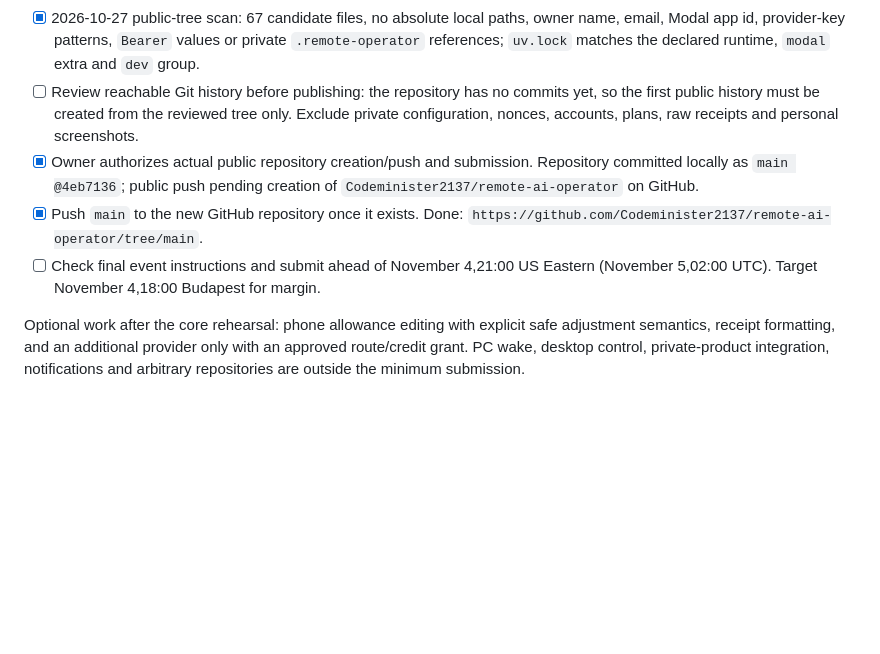
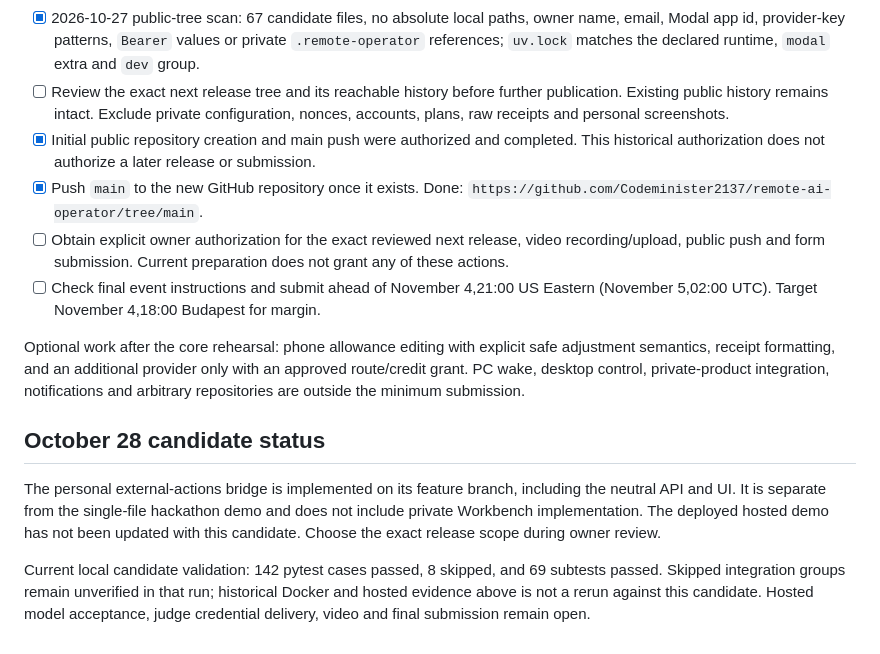
Before and after one commit to Codeminister2137/remote-ai-operator, a Markdown page: docs/release-checklist.md, the part around the change. Drawn GitHub-style; blank space fills up the shorter version.

Commit message:
Clarify current release authorization and candidate gates

```diff
--- a/docs/release-checklist.md
+++ b/docs/release-checklist.md
@@ -36,15 +36,16 @@ public source. Use this checklist after the current implementation freeze.
       name, email, Modal app id, provider-key patterns, `Bearer` values or private
       `.remote-operator` references; `uv.lock` matches the declared runtime, `modal`
       extra and `dev` group.
-- [ ] Review reachable Git history before publishing: the repository has no commits
-      yet, so the first public history must be created from the reviewed tree only.
-      Exclude private configuration, nonces, accounts, plans, raw receipts and personal
-      screenshots.
-- [x] Owner authorizes actual public repository creation/push and submission.
-      Repository committed locally as `main @4eb7136`; public push pending creation of
-      `Codeminister2137/remote-ai-operator` on GitHub.
+- [ ] Review the exact next release tree and its reachable history before further
+      publication. Existing public history remains intact. Exclude private
+      configuration, nonces, accounts, plans, raw receipts and personal screenshots.
+- [x] Initial public repository creation and main push were authorized and completed.
+      This historical authorization does not authorize a later release or submission.
 - [x] Push `main` to the new GitHub repository once it exists. Done:
       `https://github.com/Codeminister2137/remote-ai-operator/tree/main`.
+- [ ] Obtain explicit owner authorization for the exact reviewed next release,
+      video recording/upload, public push and form submission. Current preparation
+      does not grant any of these actions.
 - [ ] Check final event instructions and submit ahead of November 4,21:00 US Eastern
       (November 5,02:00 UTC). Target November 4,18:00 Budapest for margin.
 
@@ -52,3 +53,15 @@ Optional work after the core rehearsal: phone allowance editing with explicit sa
 adjustment semantics, receipt formatting, and an additional provider only with an
 approved route/credit grant. PC wake, desktop control, private-product integration,
 notifications and arbitrary repositories are outside the minimum submission.
+
+## October 28 candidate status
+
+The personal external-actions bridge is implemented on its feature branch, including
+the neutral API and UI. It is separate from the single-file hackathon demo and does
+not include private Workbench implementation. The deployed hosted demo has not been
+updated with this candidate. Choose the exact release scope during owner review.
+
+Current local candidate validation: 142 pytest cases passed, 8 skipped, and 69
+subtests passed. Skipped integration groups remain unverified in that run; historical
+Docker and hosted evidence above is not a rerun against this candidate. Hosted
+model acceptance, judge credential delivery, video and final submission remain open.
```
Also changed, not shown: BUILD_LOG.md (+9 -1 lines).
